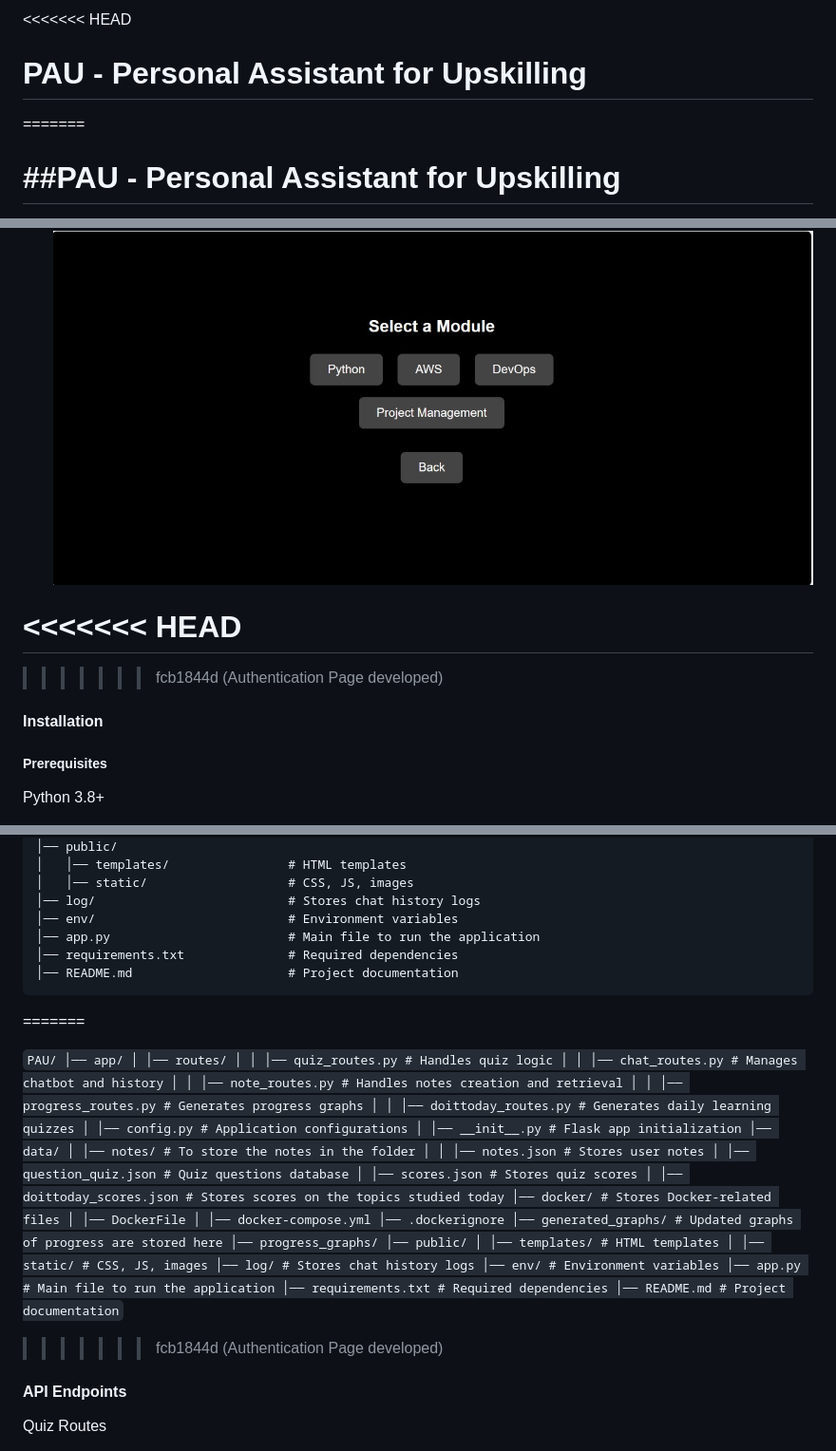
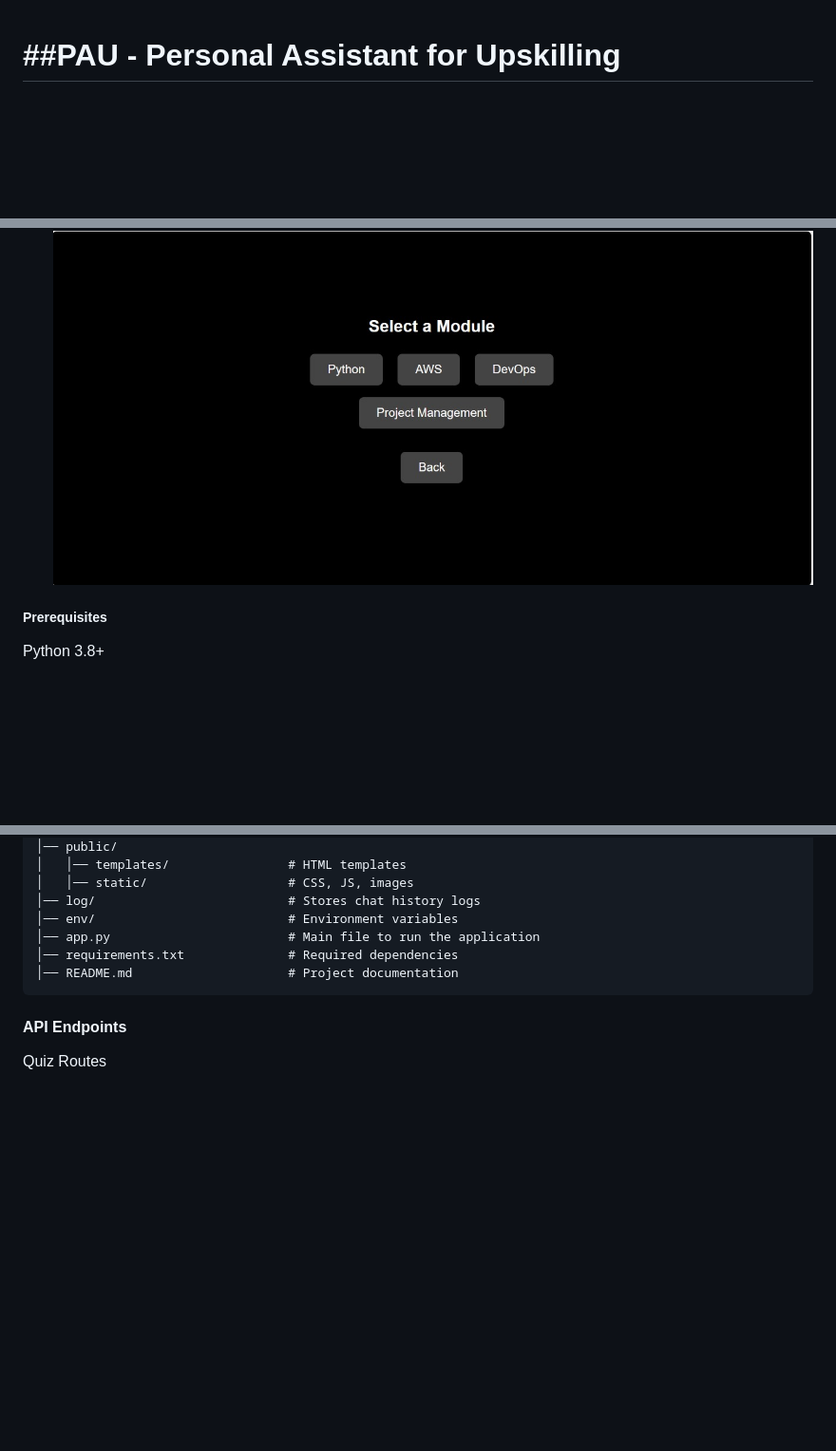
Before and after one commit to antdevi/PAU, a Markdown page: README.md, 3 parts joined by grey strips. Shown: that part at 95% size. GitHub-like rendering; blank space fills up the shorter version.

Commit message:
Update README.md today

````diff
--- a/README.md
+++ b/README.md
@@ -1,6 +1,4 @@
-<<<<<<< HEAD
-# **PAU - Personal Assistant for Upskilling**
-=======
+
 # ##**PAU - Personal Assistant for Upskilling**
 >>>>>>> fcb1844d (Authentication Page developed)
 
@@ -65,12 +63,6 @@ Playground Section:
    - If you click on Exam Section:
 
       ![PAU App Screenshot](public/images/PAU_App3.jpg)
-
-<<<<<<< HEAD
-=======
-
->>>>>>> fcb1844d (Authentication Page developed)
-#### **Installation**
 
 ##### **Prerequisites**
 
@@ -140,10 +132,6 @@ PAU/
 │── requirements.txt              # Required dependencies
 │── README.md                     # Project documentation
 ```
-=======
-
-``` PAU/ │── app/ │ │── routes/ │ │ │── quiz_routes.py # Handles quiz logic │ │ │── chat_routes.py # Manages chatbot and history │ │ │── note_routes.py # Handles notes creation and retrieval │ │ │── progress_routes.py # Generates progress graphs │ │ │── doittoday_routes.py # Generates daily learning quizzes │ │── config.py # Application configurations │ │── __init__.py # Flask app initialization │── data/ │ │── notes/ # To store the notes in the folder │ │ │── notes.json # Stores user notes │ │── question_quiz.json # Quiz questions database │ │── scores.json # Stores quiz scores │ │── doittoday_scores.json # Stores scores on the topics studied today │── docker/ # Stores Docker-related files │ │── DockerFile │ │── docker-compose.yml │── .dockerignore │── generated_graphs/ # Updated graphs of progress are stored here │── progress_graphs/ │── public/ │ │── templates/ # HTML templates │ │── static/ # CSS, JS, images │── log/ # Stores chat history logs │── env/ # Environment variables │── app.py # Main file to run the application │── requirements.txt # Required dependencies │── README.md # Project documentation ```
->>>>>>> fcb1844d (Authentication Page developed)
 #### **API Endpoints**
 
 Quiz Routes
````
